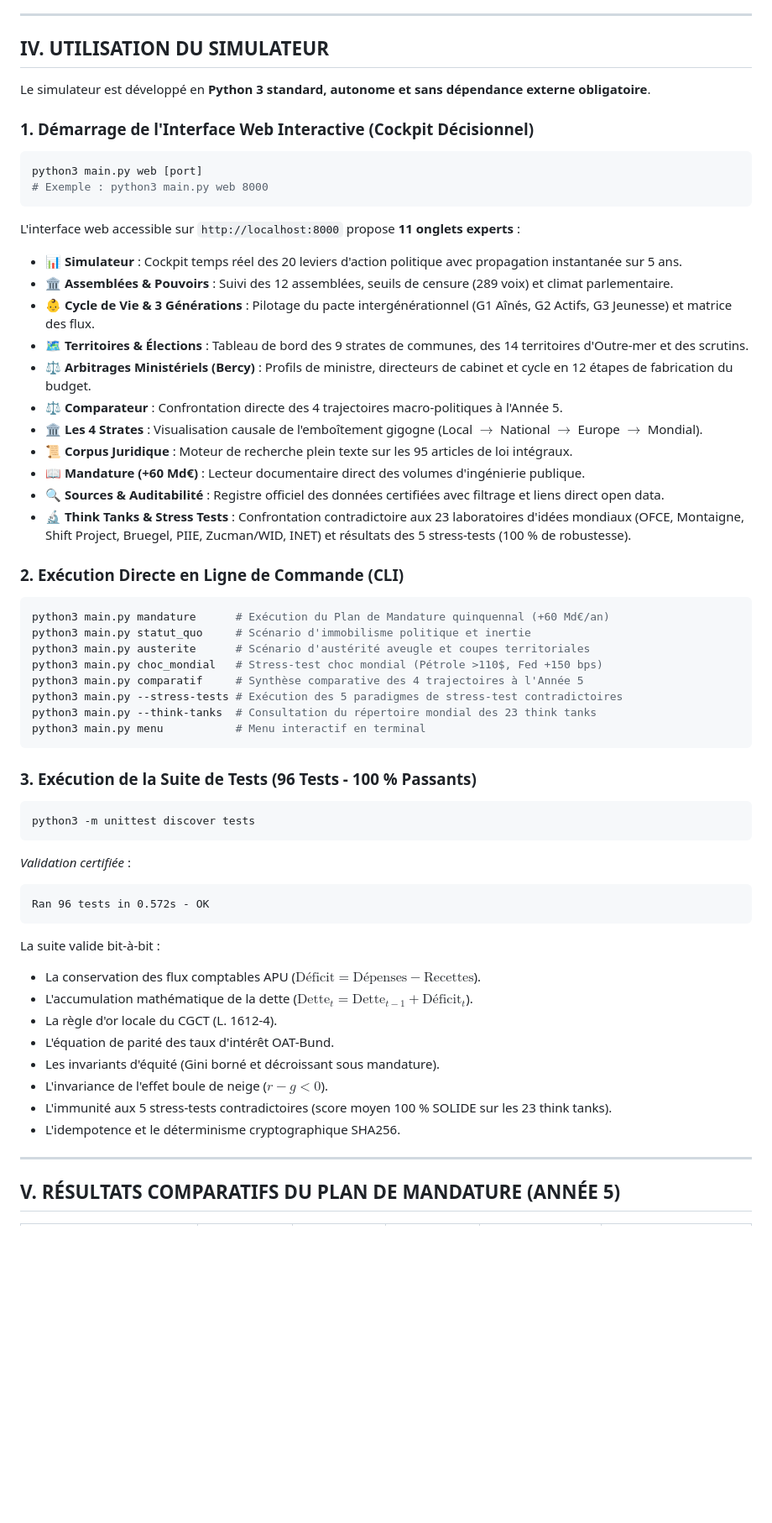
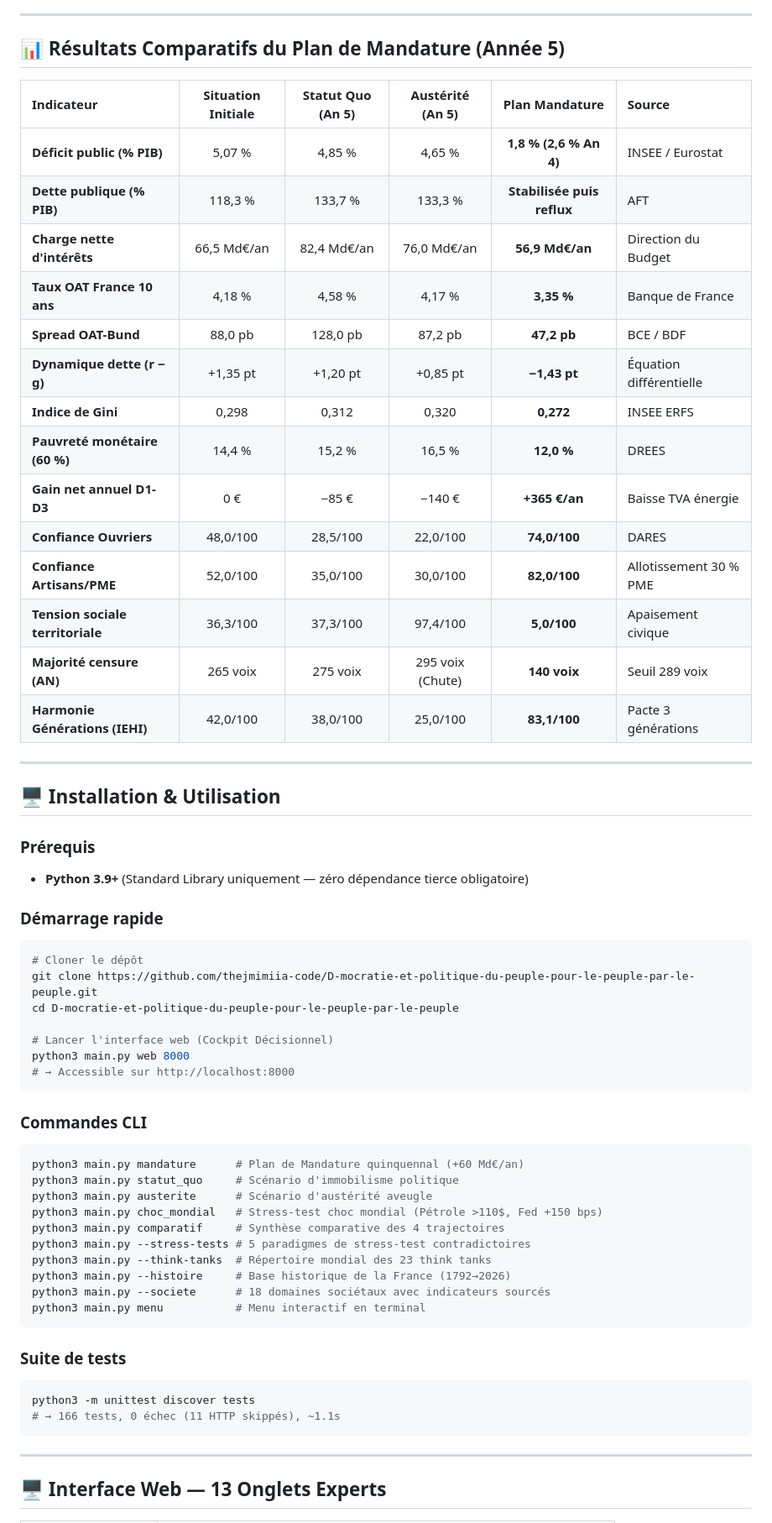
Before and after one commit to thejmimiia-code/D-mocratie-et-politique-du-peuple-pour-le-peuple-par-le-peuple, a Markdown page: README.md, the part around one of its changes. Shown at 84% size. GitHub-like rendering; blank space fills up the shorter version.

````diff
--- a/README.md
+++ b/README.md
@@ -89,59 +76,68 @@ L'intégralité des études, diagnostics sectoriels, corpus juridiques et justif
 
 ---
 
-## IV. UTILISATION DU SIMULATEUR
+## 📊 Résultats Comparatifs du Plan de Mandature (Année 5)
 
-Le simulateur est développé en **Python 3 standard, autonome et sans dépendance externe obligatoire**.
+| Indicateur | Situation Initiale | Statut Quo (An 5) | Austérité (An 5) | **Plan Mandature** | Source |
+|:---|:---:|:---:|:---:|:---:|:---|
+| **Déficit public (% PIB)** | 5,07 % | 4,85 % | 4,65 % | **1,8 % (2,6 % An 4)** | INSEE / Eurostat |
+| **Dette publique (% PIB)** | 118,3 % | 133,7 % | 133,3 % | **Stabilisée puis reflux** | AFT |
+| **Charge nette d'intérêts** | 66,5 Md€/an | 82,4 Md€/an | 76,0 Md€/an | **56,9 Md€/an** | Direction du Budget |
+| **Taux OAT France 10 ans** | 4,18 % | 4,58 % | 4,17 % | **3,35 %** | Banque de France |
+| **Spread OAT-Bund** | 88,0 pb | 128,0 pb | 87,2 pb | **47,2 pb** | BCE / BDF |
+| **Dynamique dette (r − g)** | +1,35 pt | +1,20 pt | +0,85 pt | **−1,43 pt** | Équation différentielle |
+| **Indice de Gini** | 0,298 | 0,312 | 0,320 | **0,272** | INSEE ERFS |
+| **Pauvreté monétaire (60 %)** | 14,4 % | 15,2 % | 16,5 % | **12,0 %** | DREES |
+| **Gain net annuel D1-D3** | 0 € | −85 € | −140 € | **+365 €/an** | Baisse TVA énergie |
+| **Confiance Ouvriers** | 48,0/100 | 28,5/100 | 22,0/100 | **74,0/100** | DARES |
+| **Confiance Artisans/PME** | 52,0/100 | 35,0/100 | 30,0/100 | **82,0/100** | Allotissement 30 % PME |
+| **Tension sociale territoriale** | 36,3/100 | 37,3/100 | 97,4/100 | **5,0/100** | Apaisement civique |
+| **Majorité censure (AN)** | 265 voix | 275 voix | 295 voix (Chute) | **140 voix** | Seuil 289 voix |
+| **Harmonie Générations (IEHI)** | 42,0/100 | 38,0/100 | 25,0/100 | **83,1/100** | Pacte 3 générations |
 
-### 1. Démarrage de l'Interface Web Interactive (Cockpit Décisionnel)
+---
+
+## 🖥️ Installation & Utilisation
+
+### Prérequis
+
+- **Python 3.9+** (Standard Library uniquement — zéro dépendance tierce obligatoire)
+
+### Démarrage rapide
+
 ```bash
-python3 main.py web [port]
-# Exemple : python3 main.py web 8000
+# Cloner le dépôt
+git clone https://github.com/thejmimiia-code/D-mocratie-et-politique-du-peuple-pour-le-peuple-par-le-peuple.git
+cd D-mocratie-et-politique-du-peuple-pour-le-peuple-par-le-peuple
+
+# Lancer l'interface web (Cockpit Décisionnel)
+python3 main.py web 8000
+# → Accessible sur http://localhost:8000
 ```
-L'interface web accessible sur `http://localhost:8000` propose **11 onglets experts** :
-* **📊 Simulateur** : Cockpit temps réel des 20 leviers d'action politique avec propagation instantanée sur 5 ans.
-* **🏛️ Assemblées & Pouvoirs** : Suivi des 12 assemblées, seuils de censure (289 voix) et climat parlementaire.
-* **👶 Cycle de Vie & 3 Générations** : Pilotage du pacte intergénérationnel (G1 Aînés, G2 Actifs, G3 Jeunesse) et matrice des flux.
-* **🗺️ Territoires & Élections** : Tableau de bord des 9 strates de communes, des 14 territoires d'Outre-mer et des scrutins.
-* **⚖️ Arbitrages Ministériels (Bercy)** : Profils de ministre, directeurs de cabinet et cycle en 12 étapes de fabrication du budget.
-* **⚖️ Comparateur** : Confrontation directe des 4 trajectoires macro-politiques à l'Année 5.
-* **🏛️ Les 4 Strates** : Visualisation causale de l'emboîtement gigogne (Local $\to$ National $\to$ Europe $\to$ Mondial).
-* **📜 Corpus Juridique** : Moteur de recherche plein texte sur les 95 articles de loi intégraux.
-* **📖 Mandature (+60 Md€)** : Lecteur documentaire direct des volumes d'ingénierie publique.
-* **🔍 Sources & Auditabilité** : Registre officiel des données certifiées avec filtrage et liens direct open data.
-* **🔬 Think Tanks & Stress Tests** : Confrontation contradictoire aux 23 laboratoires d'idées mondiaux (OFCE, Montaigne, Shift Project, Bruegel, PIIE, Zucman/WID, INET) et résultats des 5 stress-tests (100 % de robustesse).
 
-### 2. Exécution Directe en Ligne de Commande (CLI)
+### Commandes CLI
+
 ```bash
-python3 main.py mandature      # Exécution du Plan de Mandature quinquennal (+60 Md€/an)
-python3 main.py statut_quo     # Scénario d'immobilisme politique et inertie
-python3 main.py austerite      # Scénario d'austérité aveugle et coupes territoriales
+python3 main.py mandature      # Plan de Mandature quinquennal (+60 Md€/an)
+python3 main.py statut_quo     # Scénario d'immobilisme politique
+python3 main.py austerite      # Scénario d'austérité aveugle
 python3 main.py choc_mondial   # Stress-test choc mondial (Pétrole >110$, Fed +150 bps)
-python3 main.py comparatif     # Synthèse comparative des 4 trajectoires à l'Année 5
-python3 main.py --stress-tests # Exécution des 5 paradigmes de stress-test contradictoires
-python3 main.py --think-tanks  # Consultation du répertoire mondial des 23 think tanks
+python3 main.py comparatif     # Synthèse comparative des 4 trajectoires
+python3 main.py --stress-tests # 5 paradigmes de stress-test contradictoires
+python3 main.py --think-tanks  # Répertoire mondial des 23 think tanks
+python3 main.py --histoire     # Base historique de la France (1792→2026)
+python3 main.py --societe      # 18 domaines sociétaux avec indicateurs sourcés
 python3 main.py menu           # Menu interactif en terminal
 ```
 
-### 3. Exécution de la Suite de Tests (96 Tests - 100 % Passants)
+### Suite de tests
+
 ```bash
 python3 -m unittest discover tests
+# → 166 tests, 0 échec (11 HTTP skippés), ~1.1s
 ```
-*Validation certifiée* :
-```text
-Ran 96 tests in 0.572s - OK
-```
-La suite valide bit-à-bit :
-* La conservation des flux comptables APU ($\text{Déficit} = \text{Dépenses} - \text{Recettes}$).
-* L'accumulation mathématique de la dette ($\text{Dette}_t = \text{Dette}_{t-1} + \text{Déficit}_t$).
-* La règle d'or locale du CGCT (L. 1612-4).
-* L'équation de parité des taux d'intérêt OAT-Bund.
-* Les invariants d'équité (Gini borné et décroissant sous mandature).
-* L'invariance de l'effet boule de neige ($r - g < 0$).
-* L'immunité aux 5 stress-tests contradictoires (score moyen 100 % SOLIDE sur les 23 think tanks).
-* L'idempotence et le déterminisme cryptographique SHA256.
 
 ---
 
-## V. RÉSULTATS COMPARATIFS DU PLAN DE MANDATURE (ANNÉE 5)
+## 🖥️ Interface Web — 13 Onglets Experts
 
````
Also changed, not shown: other parts of README.md (+157 -80 lines).
